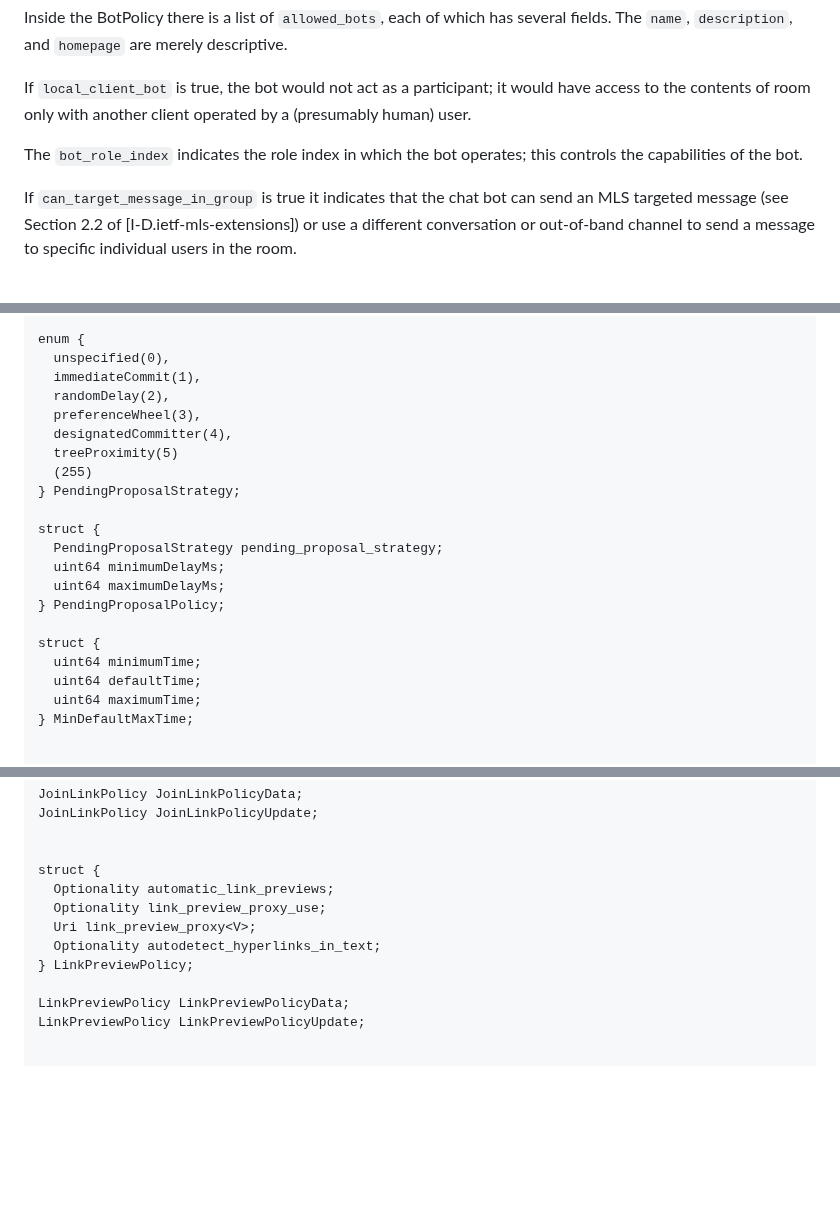
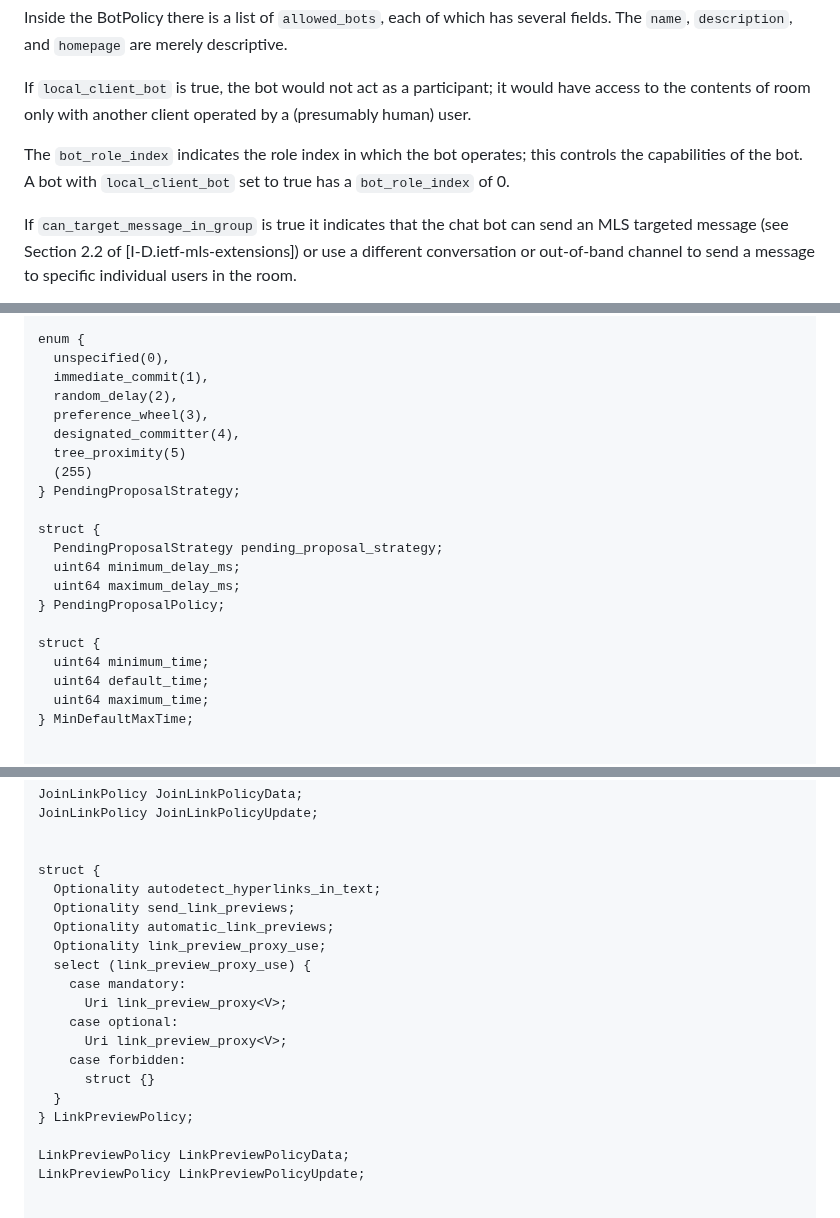
Before and after one commit to ietf-wg-mimi/mimi-room-policy, a Markdown page: draft-ietf-mimi-room-policy.md, 3 parts joined by grey strips. Rendered like a GitHub page; blank space fills up the shorter version.

Commit message:
make LinkPreviewPolicy correct in combined TLSPL; fix casing in a few places

```diff
--- a/draft-ietf-mimi-room-policy.md
+++ b/draft-ietf-mimi-room-policy.md
@@ -542,6 +542,7 @@ The `name`, `description`, and `homepage` are merely descriptive.
 If `local_client_bot` is true, the bot would not act as a participant; it would have access to the contents of room only with another client operated by a (presumably human) user.
 
 The `bot_role_index` indicates the role index in which the bot operates; this controls the capabilities of the bot.
+A bot with `local_client_bot` set to true has a `bot_role_index` of 0.
 
 If `can_target_message_in_group` is true it indicates that the chat bot can send an MLS targeted message (see Section 2.2 of [I-D.ietf-mls-extensions]) or use a different conversation or out-of-band channel to send a message to specific individual users in the room.
 
@@ -655,24 +656,24 @@ struct {
 
 enum {
   unspecified(0),
-  immediateCommit(1),
-  randomDelay(2),
-  preferenceWheel(3),
-  designatedCommitter(4),
-  treeProximity(5)
+  immediate_commit(1),
+  random_delay(2),
+  preference_wheel(3),
+  designated_committer(4),
+  tree_proximity(5)
   (255)
 } PendingProposalStrategy;
 
 struct {
   PendingProposalStrategy pending_proposal_strategy;
-  uint64 minimumDelayMs;
-  uint64 maximumDelayMs;
+  uint64 minimum_delay_ms;
+  uint64 maximum_delay_ms;
 } PendingProposalPolicy;
 
 struct {
-  uint64 minimumTime;
-  uint64 defaultTime;
-  uint64 maximumTime;
+  uint64 minimum_time;
+  uint64 default_time;
+  uint64 maximum_time;
 } MinDefaultMaxTime;
 
 
@@ -1785,10 +1786,18 @@ JoinLinkPolicy JoinLinkPolicyUpdate;
 
 
 struct {
+  Optionality autodetect_hyperlinks_in_text;
+  Optionality send_link_previews;
   Optionality automatic_link_previews;
   Optionality link_preview_proxy_use;
-  Uri link_preview_proxy<V>;
-  Optionality autodetect_hyperlinks_in_text;
+  select (link_preview_proxy_use) {
+    case mandatory:
+      Uri link_preview_proxy<V>;
+    case optional:
+      Uri link_preview_proxy<V>;
+    case forbidden:
+      struct {}
+  }
 } LinkPreviewPolicy;
 
 LinkPreviewPolicy LinkPreviewPolicyData;
```
